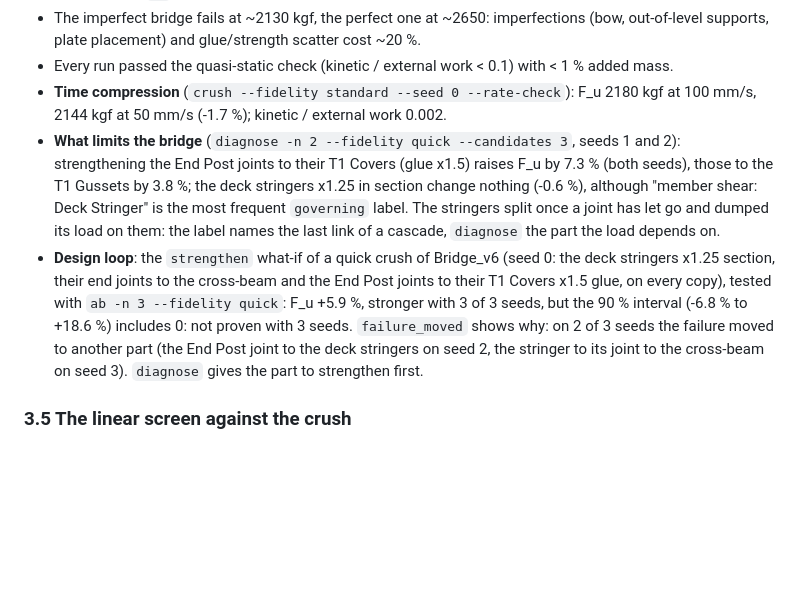
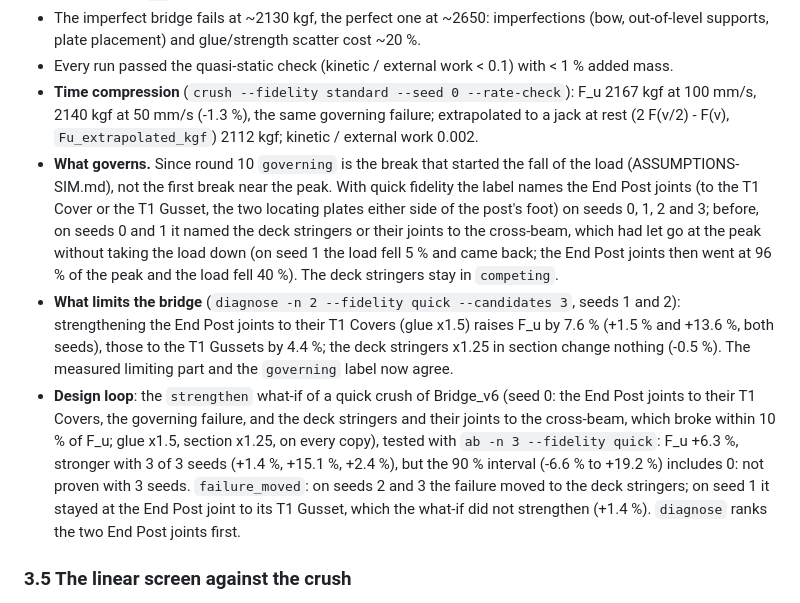
Before and after one commit to Engusseus/troitsky-analysis, a Markdown page: validation/README.md, the part around the change. GitHub-like rendering; blank space fills up the shorter version.

Commit message:
Docs: round-10 Bridge_v6 results (rate check, what governs, diagnose, design loop)
Co-Authored-By: Claude Opus 5.5 <noreply@anthropic.com>
Claude-Session: https://claude.ai/code/session_011bJ7GZCaSbkwjkmM7oBpHH

```diff
--- a/validation/README.md
+++ b/validation/README.md
@@ -172,23 +172,31 @@ plate, a deep member.)
   out-of-level supports, plate placement) and glue/strength scatter cost ~20 %.
 * Every run passed the quasi-static check (kinetic / external work < 0.1) with < 1 %
   added mass.
-* **Time compression** (`crush --fidelity standard --seed 0 --rate-check`): F_u 2180 kgf
-  at 100 mm/s, 2144 kgf at 50 mm/s (-1.7 %); kinetic / external work 0.002.
+* **Time compression** (`crush --fidelity standard --seed 0 --rate-check`): F_u 2167 kgf
+  at 100 mm/s, 2140 kgf at 50 mm/s (-1.3 %), the same governing failure; extrapolated to a
+  jack at rest (2 F(v/2) - F(v), `Fu_extrapolated_kgf`) 2112 kgf; kinetic / external work
+  0.002.
+* **What governs.** Since round 10 `governing` is the break that started the fall of the
+  load (ASSUMPTIONS-SIM.md), not the first break near the peak. With quick fidelity the
+  label names the End Post joints (to the T1 Cover or the T1 Gusset, the two locating
+  plates either side of the post's foot) on seeds 0, 1, 2 and 3; before, on seeds 0 and 1
+  it named the deck stringers or their joints to the cross-beam, which had let go at the
+  peak without taking the load down (on seed 1 the load fell 5 % and came back; the End Post joints
+  then went at 96 % of the peak and the load fell 40 %). The deck stringers stay in
+  `competing`.
 * **What limits the bridge** (`diagnose -n 2 --fidelity quick --candidates 3`, seeds 1
   and 2): strengthening the End Post joints to their T1 Covers (glue x1.5) raises F_u by
-  7.3 % (both seeds), those to the T1 Gussets by 3.8 %; the deck stringers x1.25 in section
-  change nothing (-0.6 %), although "member shear: Deck Stringer" is the most frequent
-  `governing` label. The stringers split once a joint has let go and dumped its load on
-  them: the label names the last link of a cascade, `diagnose` the part the load depends
-  on.
+  7.6 % (+1.5 % and +13.6 %, both seeds), those to the T1 Gussets by 4.4 %; the deck
+  stringers x1.25 in section change nothing (-0.5 %). The measured limiting part and the
+  `governing` label now agree.
 * **Design loop**: the `strengthen` what-if of a quick crush of Bridge_v6 (seed 0: the
-  deck stringers x1.25 section, their end joints to the cross-beam and the End Post joints
-  to their T1 Covers x1.5 glue, on every copy), tested with `ab -n 3 --fidelity quick`:
-  F_u +5.9 %, stronger with 3 of 3 seeds, but the 90 % interval (-6.8 % to +18.6 %)
-  includes 0: not proven with 3 seeds. `failure_moved` shows why: on 2 of 3 seeds the
-  failure moved to another part (the End Post joint to the deck stringers on seed 2, the
-  stringer to its joint to the cross-beam on seed 3). `diagnose` gives the part to
-  strengthen first.
+  End Post joints to their T1 Covers, the governing failure, and the deck stringers and
+  their joints to the cross-beam, which broke within 10 % of F_u; glue x1.5, section
+  x1.25, on every copy), tested with `ab -n 3 --fidelity quick`: F_u +6.3 %, stronger with
+  3 of 3 seeds (+1.4 %, +15.1 %, +2.4 %), but the 90 % interval (-6.6 % to +19.2 %)
+  includes 0: not proven with 3 seeds. `failure_moved`: on seeds 2 and 3 the failure moved
+  to the deck stringers; on seed 1 it stayed at the End Post joint to its T1 Gusset, which
+  the what-if did not strengthen (+1.4 %). `diagnose` ranks the two End Post joints first.
 
 ### 3.5 The linear screen against the crush
 
```
Also changed, not shown: AGENTS.md (+5 -5 lines).
